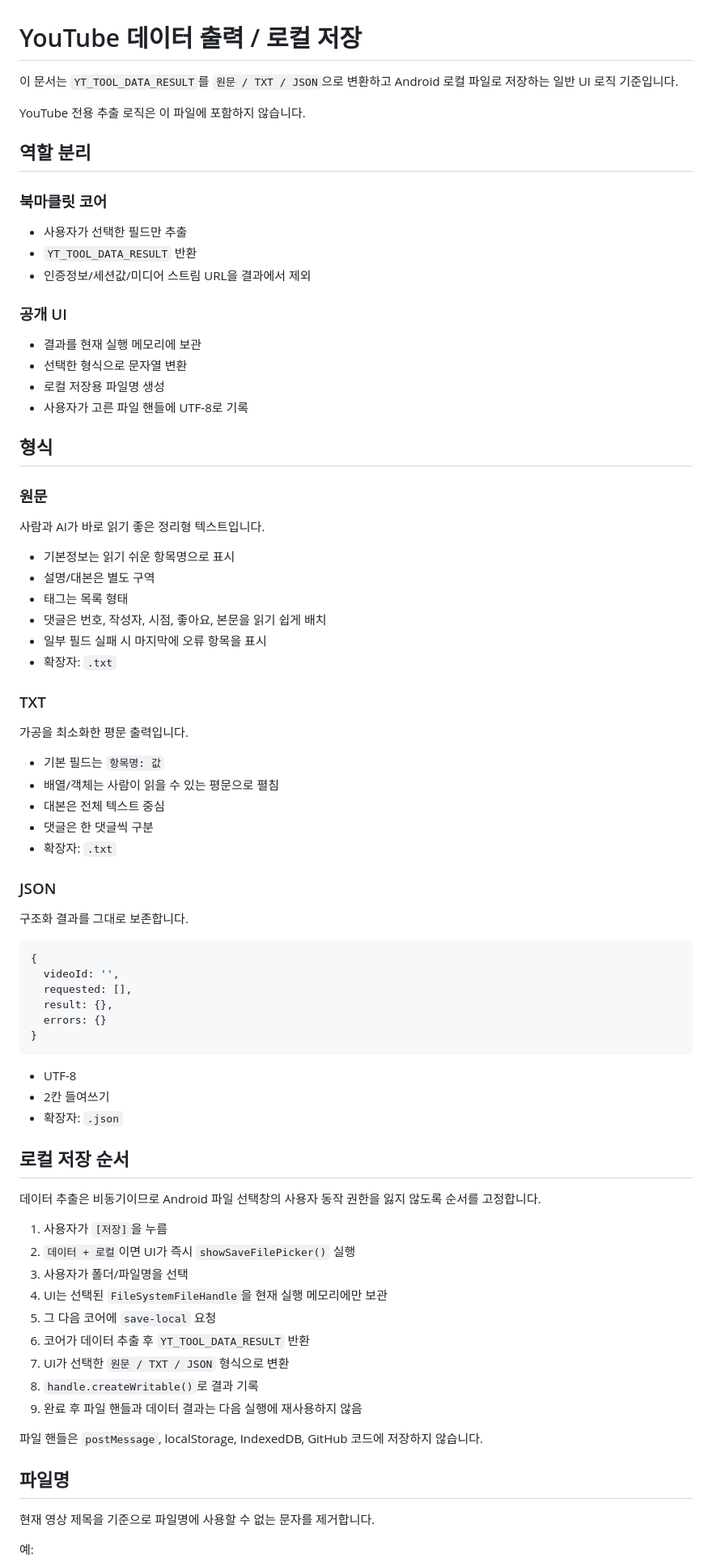
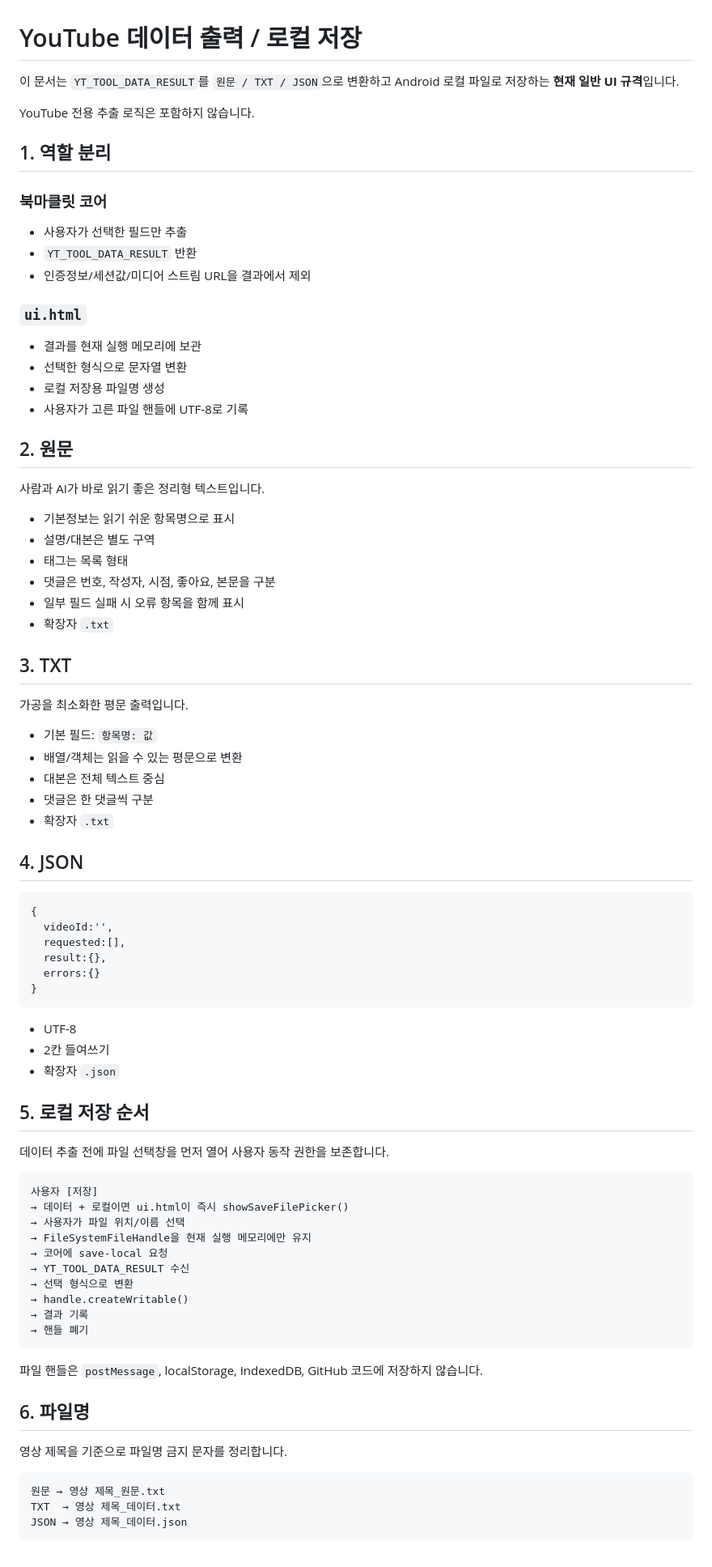
Before and after one commit to sunsee83/dev-lab, a Markdown page: bookmarklets/youtube/DATA_OUTPUT_FLOW.md, the part around one of its changes. Shown at 81% size. Rendered like a GitHub page.

Commit message:
Keep data output document structural

````diff
--- a/bookmarklets/youtube/DATA_OUTPUT_FLOW.md
+++ b/bookmarklets/youtube/DATA_OUTPUT_FLOW.md
@@ -1,10 +1,10 @@
 # YouTube 데이터 출력 / 로컬 저장
 
-이 문서는 `YT_TOOL_DATA_RESULT`를 `원문 / TXT / JSON`으로 변환하고 Android 로컬 파일로 저장하는 일반 UI 로직 기준입니다.
+이 문서는 `YT_TOOL_DATA_RESULT`를 `원문 / TXT / JSON`으로 변환하고 Android 로컬 파일로 저장하는 **현재 일반 UI 규격**입니다.
 
-YouTube 전용 추출 로직은 이 파일에 포함하지 않습니다.
+YouTube 전용 추출 로직은 포함하지 않습니다.
 
-## 역할 분리
+## 1. 역할 분리
 
 ### 북마클릿 코어
 
@@ -12,72 +12,75 @@ YouTube 전용 추출 로직은 이 파일에 포함하지 않습니다.
 - `YT_TOOL_DATA_RESULT` 반환
 - 인증정보/세션값/미디어 스트림 URL을 결과에서 제외
 
-### 공개 UI
+### `ui.html`
 
 - 결과를 현재 실행 메모리에 보관
 - 선택한 형식으로 문자열 변환
 - 로컬 저장용 파일명 생성
 - 사용자가 고른 파일 핸들에 UTF-8로 기록
 
-## 형식
-
-### 원문
+## 2. 원문
 
 사람과 AI가 바로 읽기 좋은 정리형 텍스트입니다.
 
 - 기본정보는 읽기 쉬운 항목명으로 표시
 - 설명/대본은 별도 구역
 - 태그는 목록 형태
-- 댓글은 번호, 작성자, 시점, 좋아요, 본문을 읽기 쉽게 배치
-- 일부 필드 실패 시 마지막에 오류 항목을 표시
-- 확장자: `.txt`
+- 댓글은 번호, 작성자, 시점, 좋아요, 본문을 구분
+- 일부 필드 실패 시 오류 항목을 함께 표시
+- 확장자 `.txt`
 
-### TXT
+## 3. TXT
 
 가공을 최소화한 평문 출력입니다.
 
-- 기본 필드는 `항목명: 값`
-- 배열/객체는 사람이 읽을 수 있는 평문으로 펼침
+- 기본 필드: `항목명: 값`
+- 배열/객체는 읽을 수 있는 평문으로 변환
 - 대본은 전체 텍스트 중심
 - 댓글은 한 댓글씩 구분
-- 확장자: `.txt`
+- 확장자 `.txt`
 
-### JSON
-
-구조화 결과를 그대로 보존합니다.
+## 4. JSON
 
 ```js
 {
-  videoId: '',
-  requested: [],
-  result: {},
-  errors: {}
+  videoId:'',
+  requested:[],
+  result:{},
+  errors:{}
 }
 ```
 
 - UTF-8
 - 2칸 들여쓰기
-- 확장자: `.json`
+- 확장자 `.json`
 
-## 로컬 저장 순서
+## 5. 로컬 저장 순서
 
-데이터 추출은 비동기이므로 Android 파일 선택창의 사용자 동작 권한을 잃지 않도록 순서를 고정합니다.
+데이터 추출 전에 파일 선택창을 먼저 열어 사용자 동작 권한을 보존합니다.
 
-1. 사용자가 `[저장]`을 누름
-2. `데이터 + 로컬`이면 UI가 즉시 `showSaveFilePicker()` 실행
-3. 사용자가 폴더/파일명을 선택
-4. UI는 선택된 `FileSystemFileHandle`을 현재 실행 메모리에만 보관
-5. 그 다음 코어에 `save-local` 요청
-6. 코어가 데이터 추출 후 `YT_TOOL_DATA_RESULT` 반환
-7. UI가 선택한 `원문 / TXT / JSON` 형식으로 변환
-8. `handle.createWritable()`로 결과 기록
-9. 완료 후 파일 핸들과 데이터 결과는 다음 실행에 재사용하지 않음
+```text
+사용자 [저장]
+→ 데이터 + 로컬이면 ui.html이 즉시 showSaveFilePicker()
+→ 사용자가 파일 위치/이름 선택
+→ FileSystemFileHandle을 현재 실행 메모리에만 유지
+→ 코어에 save-local 요청
+→ YT_TOOL_DATA_RESULT 수신
+→ 선택 형식으로 변환
+→ handle.createWritable()
+→ 결과 기록
+→ 핸들 폐기
+```
 
 파일 핸들은 `postMessage`, localStorage, IndexedDB, GitHub 코드에 저장하지 않습니다.
 
-## 파일명
+## 6. 파일명
 
-현재 영상 제목을 기준으로 파일명에 사용할 수 없는 문자를 제거합니다.
+영상 제목을 기준으로 파일명 금지 문자를 정리합니다.
 
-예:
+```text
+원문 → 영상 제목_원문.txt
+TXT  → 영상 제목_데이터.txt
+JSON → 영상 제목_데이터.json
+```
 
````
Also changed, not shown: other parts of bookmarklets/youtube/DATA_OUTPUT_FLOW.md (+25 -34 lines).
